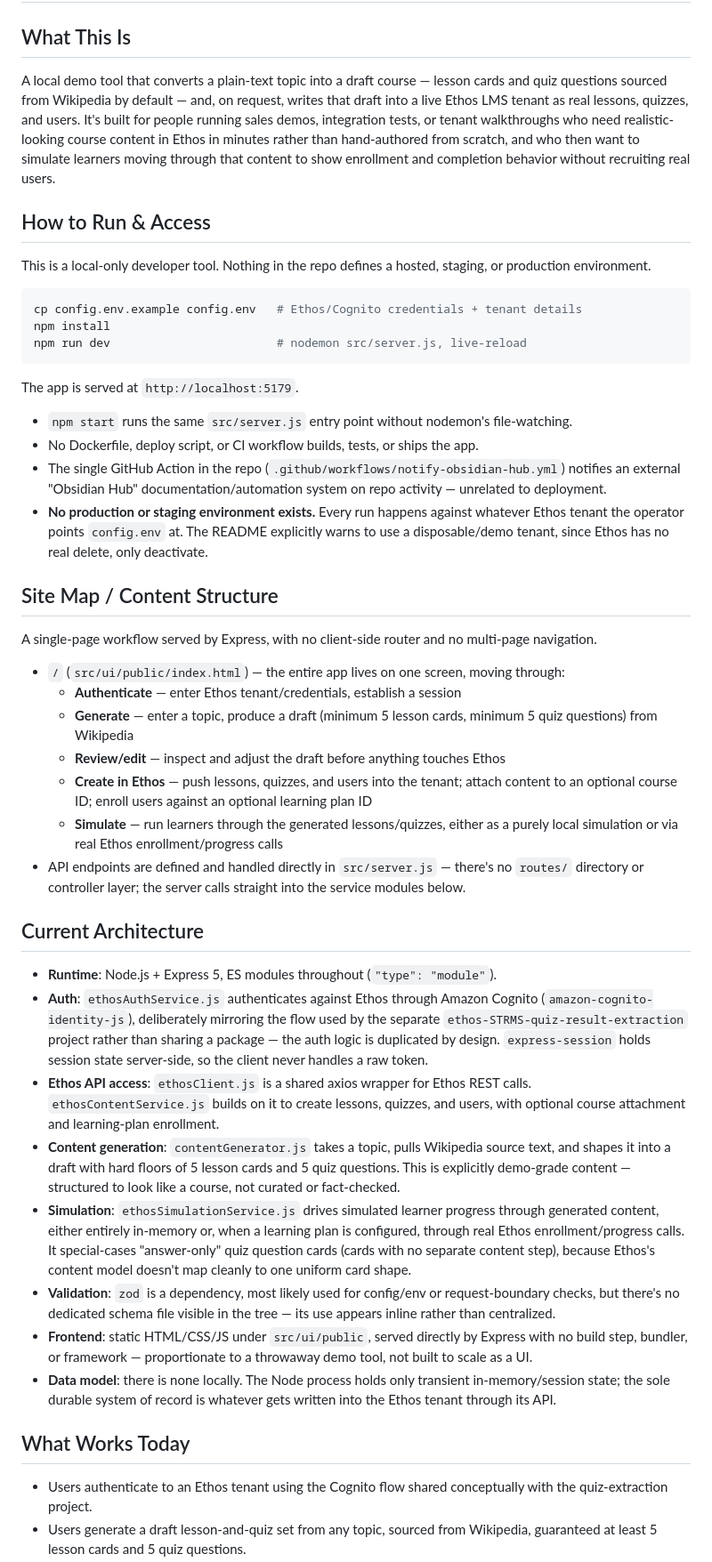
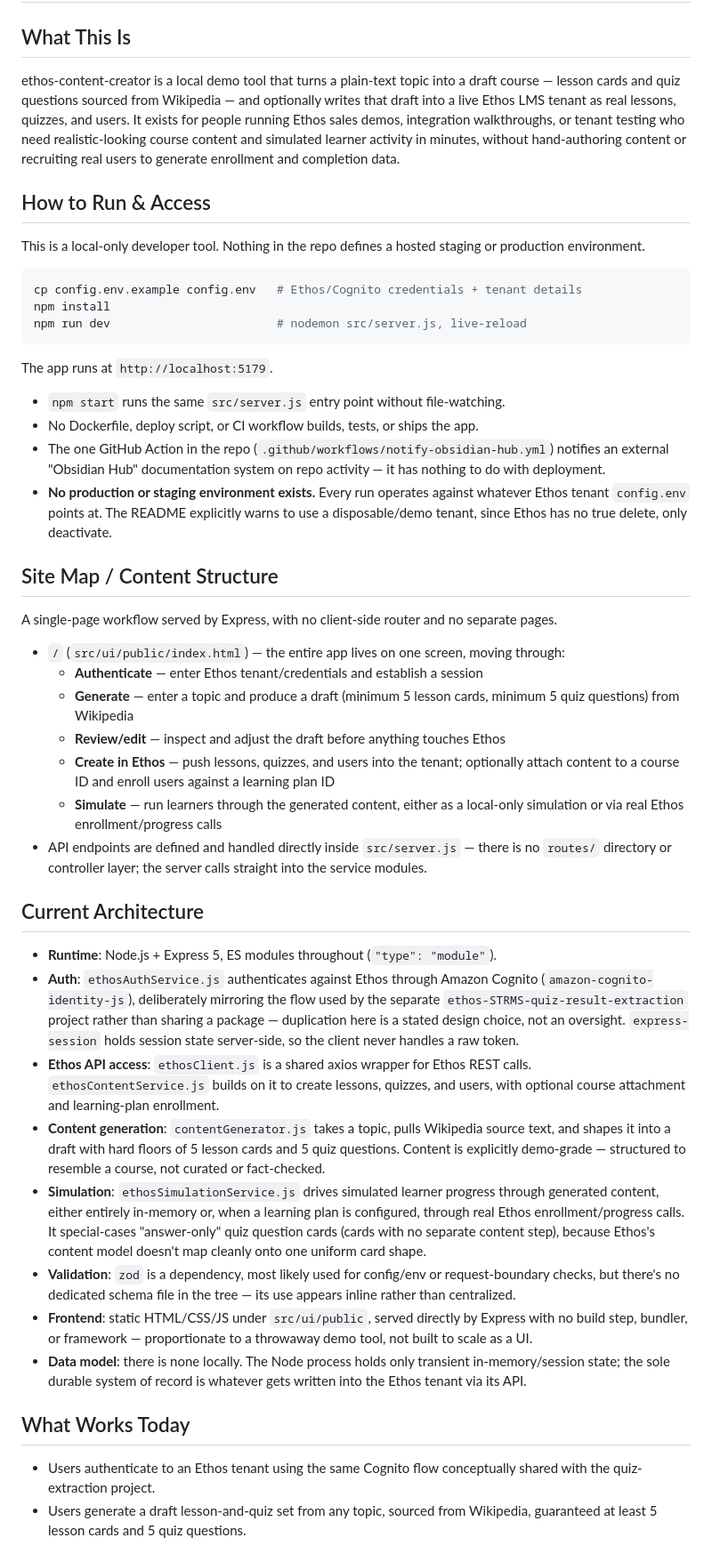
Before and after one commit to bretkramer/ethos-content-creator, a Markdown page: docs/living-state.md, the part around one of its changes. Shown at 89% size. GitHub-like rendering.

Commit message:
docs: regenerate living state [skip ci]

````diff
--- a/docs/living-state.md
+++ b/docs/living-state.md
@@ -1,10 +1,10 @@
 # ethos-content-creator — Living State
 
 ## What This Is
-A local demo tool that converts a plain-text topic into a draft course — lesson cards and quiz questions sourced from Wikipedia by default — and, on request, writes that draft into a live Ethos LMS tenant as real lessons, quizzes, and users. It's built for people running sales demos, integration tests, or tenant walkthroughs who need realistic-looking course content in Ethos in minutes rather than hand-authored from scratch, and who then want to simulate learners moving through that content to show enrollment and completion behavior without recruiting real users.
+ethos-content-creator is a local demo tool that turns a plain-text topic into a draft course — lesson cards and quiz questions sourced from Wikipedia — and optionally writes that draft into a live Ethos LMS tenant as real lessons, quizzes, and users. It exists for people running Ethos sales demos, integration walkthroughs, or tenant testing who need realistic-looking course content and simulated learner activity in minutes, without hand-authoring content or recruiting real users to generate enrollment and completion data.
 
 ## How to Run & Access
-This is a local-only developer tool. Nothing in the repo defines a hosted, staging, or production environment.
+This is a local-only developer tool. Nothing in the repo defines a hosted staging or production environment.
 
 ```bash
 cp config.env.example config.env   # Ethos/Cognito credentials + tenant details
@@ -12,34 +12,34 @@ npm install
 npm run dev                        # nodemon src/server.js, live-reload
 ```
 
-The app is served at `http://localhost:5179`.
+The app runs at `http://localhost:5179`.
 
-- `npm start` runs the same `src/server.js` entry point without nodemon's file-watching.
+- `npm start` runs the same `src/server.js` entry point without file-watching.
 - No Dockerfile, deploy script, or CI workflow builds, tests, or ships the app.
-- The single GitHub Action in the repo (`.github/workflows/notify-obsidian-hub.yml`) notifies an external "Obsidian Hub" documentation/automation system on repo activity — unrelated to deployment.
-- **No production or staging environment exists.** Every run happens against whatever Ethos tenant the operator points `config.env` at. The README explicitly warns to use a disposable/demo tenant, since Ethos has no real delete, only deactivate.
+- The one GitHub Action in the repo (`.github/workflows/notify-obsidian-hub.yml`) notifies an external "Obsidian Hub" documentation system on repo activity — it has nothing to do with deployment.
+- **No production or staging environment exists.** Every run operates against whatever Ethos tenant `config.env` points at. The README explicitly warns to use a disposable/demo tenant, since Ethos has no true delete, only deactivate.
 
 ## Site Map / Content Structure
-A single-page workflow served by Express, with no client-side router and no multi-page navigation.
+A single-page workflow served by Express, with no client-side router and no separate pages.
 
 - `/` (`src/ui/public/index.html`) — the entire app lives on one screen, moving through:
-  - **Authenticate** — enter Ethos tenant/credentials, establish a session
-  - **Generate** — enter a topic, produce a draft (minimum 5 lesson cards, minimum 5 quiz questions) from Wikipedia
+  - **Authenticate** — enter Ethos tenant/credentials and establish a session
+  - **Generate** — enter a topic and produce a draft (minimum 5 lesson cards, minimum 5 quiz questions) from Wikipedia
   - **Review/edit** — inspect and adjust the draft before anything touches Ethos
-  - **Create in Ethos** — push lessons, quizzes, and users into the tenant; attach content to an optional course ID; enroll users against an optional learning plan ID
-  - **Simulate** — run learners through the generated lessons/quizzes, either as a purely local simulation or via real Ethos enrollment/progress calls
-- API endpoints are defined and handled directly in `src/server.js` — there's no `routes/` directory or controller layer; the server calls straight into the service modules below.
+  - **Create in Ethos** — push lessons, quizzes, and users into the tenant; optionally attach content to a course ID and enroll users against a learning plan ID
+  - **Simulate** — run learners through the generated content, either as a local-only simulation or via real Ethos enrollment/progress calls
+- API endpoints are defined and handled directly inside `src/server.js` — there is no `routes/` directory or controller layer; the server calls straight into the service modules.
 
 ## Current Architecture
 - **Runtime**: Node.js + Express 5, ES modules throughout (`"type": "module"`).
-- **Auth**: `ethosAuthService.js` authenticates against Ethos through Amazon Cognito (`amazon-cognito-identity-js`), deliberately mirroring the flow used by the separate `ethos-STRMS-quiz-result-extraction` project rather than sharing a package — the auth logic is duplicated by design. `express-session` holds session state server-side, so the client never handles a raw token.
+- **Auth**: `ethosAuthService.js` authenticates against Ethos through Amazon Cognito (`amazon-cognito-identity-js`), deliberately mirroring the flow used by the separate `ethos-STRMS-quiz-result-extraction` project rather than sharing a package — duplication here is a stated design choice, not an oversight. `express-session` holds session state server-side, so the client never handles a raw token.
 - **Ethos API access**: `ethosClient.js` is a shared axios wrapper for Ethos REST calls. `ethosContentService.js` builds on it to create lessons, quizzes, and users, with optional course attachment and learning-plan enrollment.
-- **Content generation**: `contentGenerator.js` takes a topic, pulls Wikipedia source text, and shapes it into a draft with hard floors of 5 lesson cards and 5 quiz questions. This is explicitly demo-grade content — structured to look like a course, not curated or fact-checked.
-- **Simulation**: `ethosSimulationService.js` drives simulated learner progress through generated content, either entirely in-memory or, when a learning plan is configured, through real Ethos enrollment/progress calls. It special-cases "answer-only" quiz question cards (cards with no separate content step), because Ethos's content model doesn't map cleanly to one uniform card shape.
-- **Validation**: `zod` is a dependency, most likely used for config/env or request-boundary checks, but there's no dedicated schema file visible in the tree — its use appears inline rather than centralized.
+- **Content generation**: `contentGenerator.js` takes a topic, pulls Wikipedia source text, and shapes it into a draft with hard floors of 5 lesson cards and 5 quiz questions. Content is explicitly demo-grade — structured to resemble a course, not curated or fact-checked.
+- **Simulation**: `ethosSimulationService.js` drives simulated learner progress through generated content, either entirely in-memory or, when a learning plan is configured, through real Ethos enrollment/progress calls. It special-cases "answer-only" quiz question cards (cards with no separate content step), because Ethos's content model doesn't map cleanly onto one uniform card shape.
+- **Validation**: `zod` is a dependency, most likely used for config/env or request-boundary checks, but there's no dedicated schema file in the tree — its use appears inline rather than centralized.
 - **Frontend**: static HTML/CSS/JS under `src/ui/public`, served directly by Express with no build step, bundler, or framework — proportionate to a throwaway demo tool, not built to scale as a UI.
-- **Data model**: there is none locally. The Node process holds only transient in-memory/session state; the sole durable system of record is whatever gets written into the Ethos tenant through its API.
+- **Data model**: there is none locally. The Node process holds only transient in-memory/session state; the sole durable system of record is whatever gets written into the Ethos tenant via its API.
 
 ## What Works Today
-- Users authenticate to an Ethos tenant using the Cognito flow shared conceptually with the quiz-extraction project.
+- Users authenticate to an Ethos tenant using the same Cognito flow conceptually shared with the quiz-extraction project.
 - Users generate a draft lesson-and-quiz set from any topic, sourced from Wikipedia, guaranteed at least 5 lesson cards and 5 quiz questions.
````
Also changed, not shown: other parts of docs/living-state.md (+5 -5 lines).
